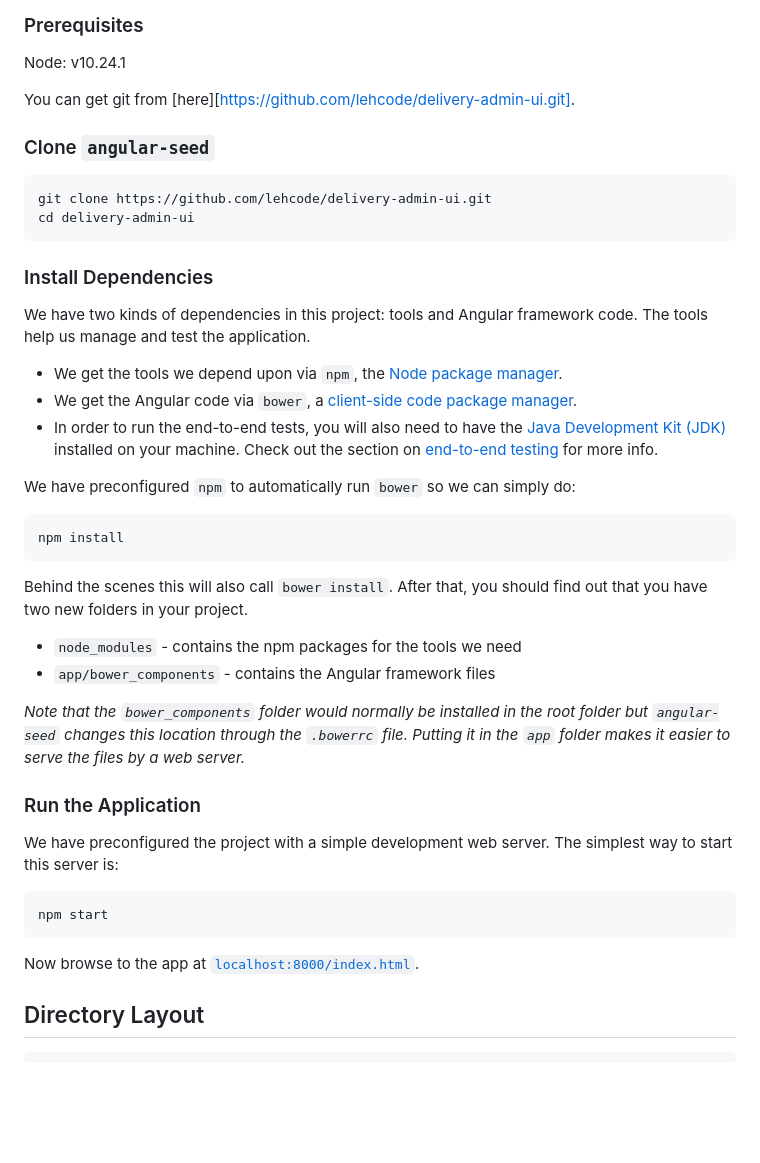
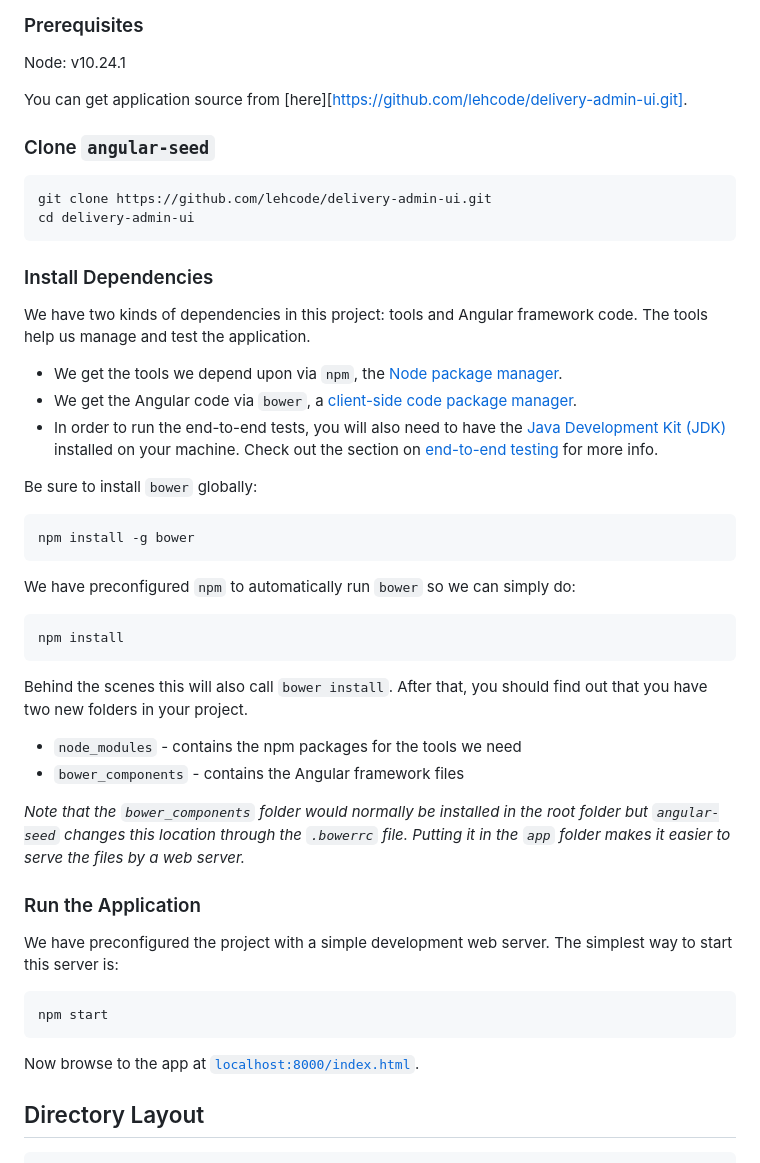
Before and after one commit to lehcode/delivery-admin-ui, a Markdown page: README.md, the part around one of its changes. Rendered like a GitHub page; blank space fills up the shorter version.

Commit message:
chore: Update README

````diff
--- a/README.md
+++ b/README.md
@@ -8,12 +8,11 @@ To get you started you can clone repository and install the dependencies:
 
 Node: v10.24.1
 
-You can get git from [here][https://github.com/lehcode/delivery-admin-ui.git].
+You can get application source from [here][https://github.com/lehcode/delivery-admin-ui.git].
 
 ### Clone `angular-seed`
 
-
-```
+```shell
 git clone https://github.com/lehcode/delivery-admin-ui.git
 cd delivery-admin-ui
 ```
@@ -28,9 +27,15 @@ We have two kinds of dependencies in this project: tools and Angular framework c
   [Java Development Kit (JDK)][jdk] installed on your machine. Check out the section on
   [end-to-end testing](#e2e-testing) for more info.
 
+Be sure to install `bower` globally:
+
+```shell
+npm install -g bower
+```
+
 We have preconfigured `npm` to automatically run `bower` so we can simply do:
 
-```
+```shell
 npm install
 ```
 
@@ -38,7 +43,7 @@ Behind the scenes this will also call `bower install`. After that, you should fi
 two new folders in your project.
 
 * `node_modules` - contains the npm packages for the tools we need
-* `app/bower_components` - contains the Angular framework files
+* `bower_components` - contains the Angular framework files
 
 *Note that the `bower_components` folder would normally be installed in the root folder but
 `angular-seed` changes this location through the `.bowerrc` file. Putting it in the `app` folder
@@ -54,7 +59,6 @@ npm start
 ```
 
 Now browse to the app at [`localhost:8000/index.html`][local-app-url].
-
 
 ## Directory Layout
 
````
Also changed, not shown: other parts of README.md (+1 -10 lines).
